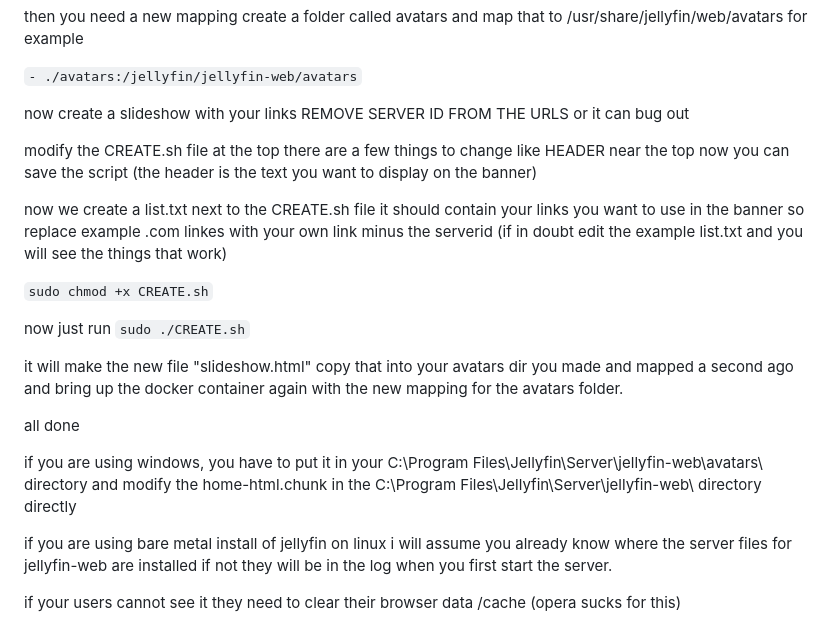
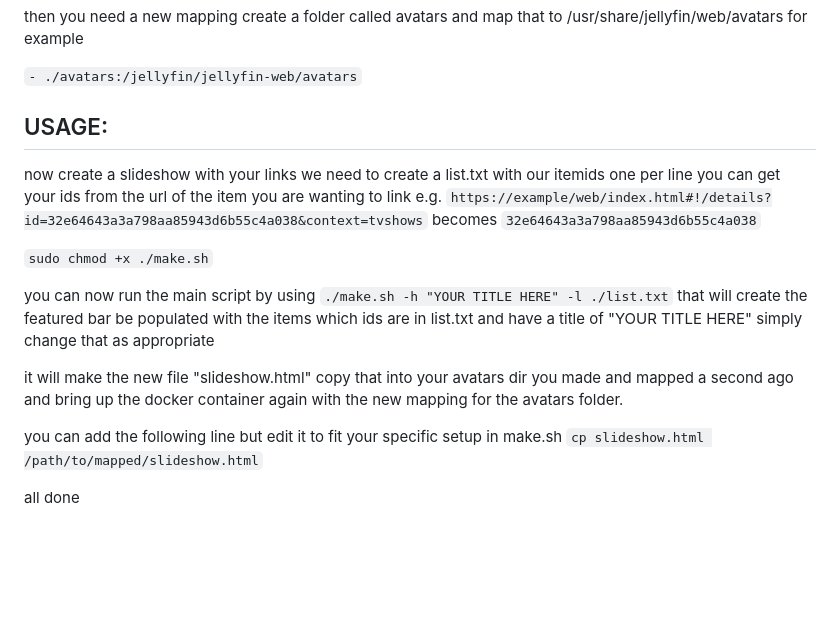
Before and after one commit to BobHasNoSoul/jellyfin-featured, a Markdown page: README.md, the part around the change printed below. GitHub-like rendering; blank space fills up the shorter version.

```diff
--- a/README.md
+++ b/README.md
@@ -38,22 +81,16 @@ then you need a new mapping create a folder called avatars and map that to /usr/
 
 `- ./avatars:/jellyfin/jellyfin-web/avatars`
 
-now create a slideshow with your links REMOVE SERVER ID FROM THE URLS or it can bug out
+## USAGE:
+now create a slideshow with your links we need to create a list.txt with our itemids one per line you can get your ids from the url of the item you are wanting to link e.g. `https://example/web/index.html#!/details?id=32e64643a3a798aa85943d6b55c4a038&context=tvshows` becomes `32e64643a3a798aa85943d6b55c4a038`
 
-modify the CREATE.sh file at the top there are a few things to change like HEADER near the top now you can save the script (the header is the text you want to display on the banner)
+`sudo chmod +x ./make.sh`
 
-now we create a list.txt next to the CREATE.sh file it should contain your links you want to use in the banner so replace example .com linkes with your own link minus the serverid (if in doubt edit the example list.txt and you will see the things that work)
-
-`sudo chmod +x CREATE.sh`
-
-now just run `sudo ./CREATE.sh`
+you can now run the main script by using `./make.sh -h "YOUR TITLE HERE" -l ./list.txt` that will create the featured bar be populated with the items which ids are in list.txt and have a title of "YOUR TITLE HERE" simply change that as appropriate
 
 it will make the new file "slideshow.html" copy that into your avatars dir you made and mapped a second ago and bring up the docker container again with the new mapping for the avatars folder.
 
+you can add the following line but edit it to fit your specific setup in make.sh
+`cp slideshow.html /path/to/mapped/slideshow.html`
+
 all done
-
-if you are using windows, you have to put it in your C:\Program Files\Jellyfin\Server\jellyfin-web\avatars\ directory and modify the home-html.chunk in the C:\Program Files\Jellyfin\Server\jellyfin-web\ directory directly
-
-if you are using bare metal install of jellyfin on linux i will assume you already know where the server files for jellyfin-web are installed if not they will be in the log when you first start the server.
-
-if your users cannot see it they need to clear their browser data /cache (opera sucks for this)
```
Also changed, not shown: other parts of README.md (+43 -0 lines).
